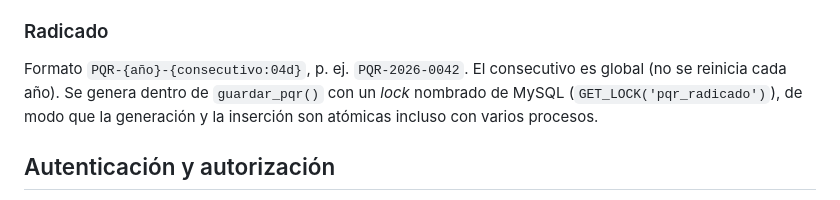
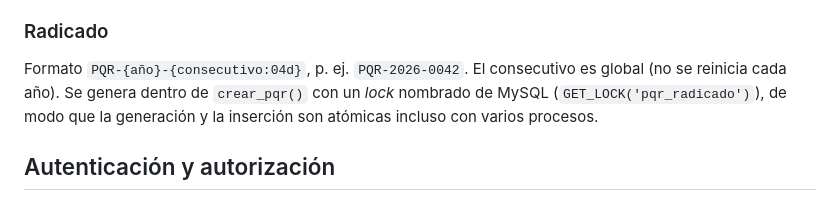
Before and after one commit to elianbenitez56-ctrl/Sistema-PQR, a Markdown page: docs/arquitectura.md, the part around the change. GitHub-like rendering.

Commit message:
Docs: crear_pqr en la seccion de radicados
Claude-Session: https://claude.ai/code/session_01P1kMRumDSQuiy6xfFVpuvo

```diff
--- a/docs/arquitectura.md
+++ b/docs/arquitectura.md
@@ -73,7 +73,7 @@ Las relaciones se hacen por `radicado` (sin claves foráneas); `eliminar_pqr()`
 ### Radicado
 
 Formato `PQR-{año}-{consecutivo:04d}`, p. ej. `PQR-2026-0042`. El consecutivo es global (no se reinicia cada año).
-Se genera dentro de `guardar_pqr()` con un *lock* nombrado de MySQL (`GET_LOCK('pqr_radicado')`), de modo que la
+Se genera dentro de `crear_pqr()` con un *lock* nombrado de MySQL (`GET_LOCK('pqr_radicado')`), de modo que la
 generación y la inserción son atómicas incluso con varios procesos.
 
 ## Autenticación y autorización
```
